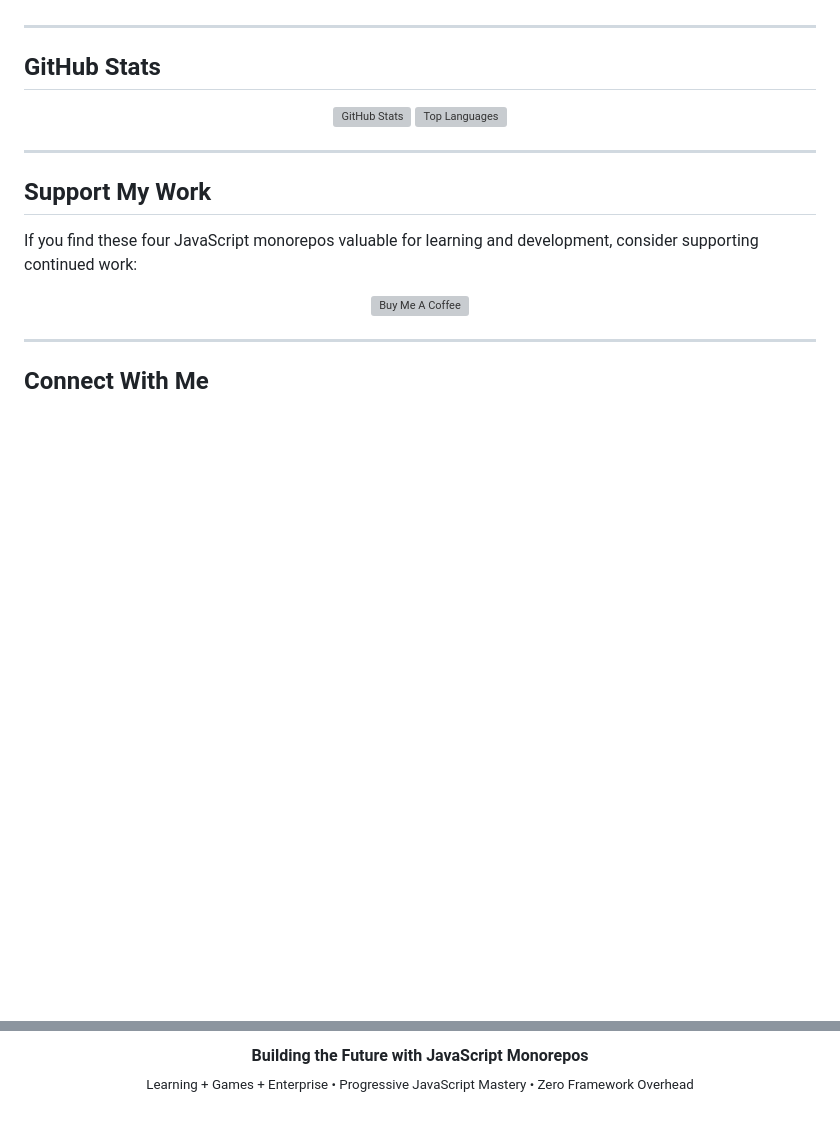
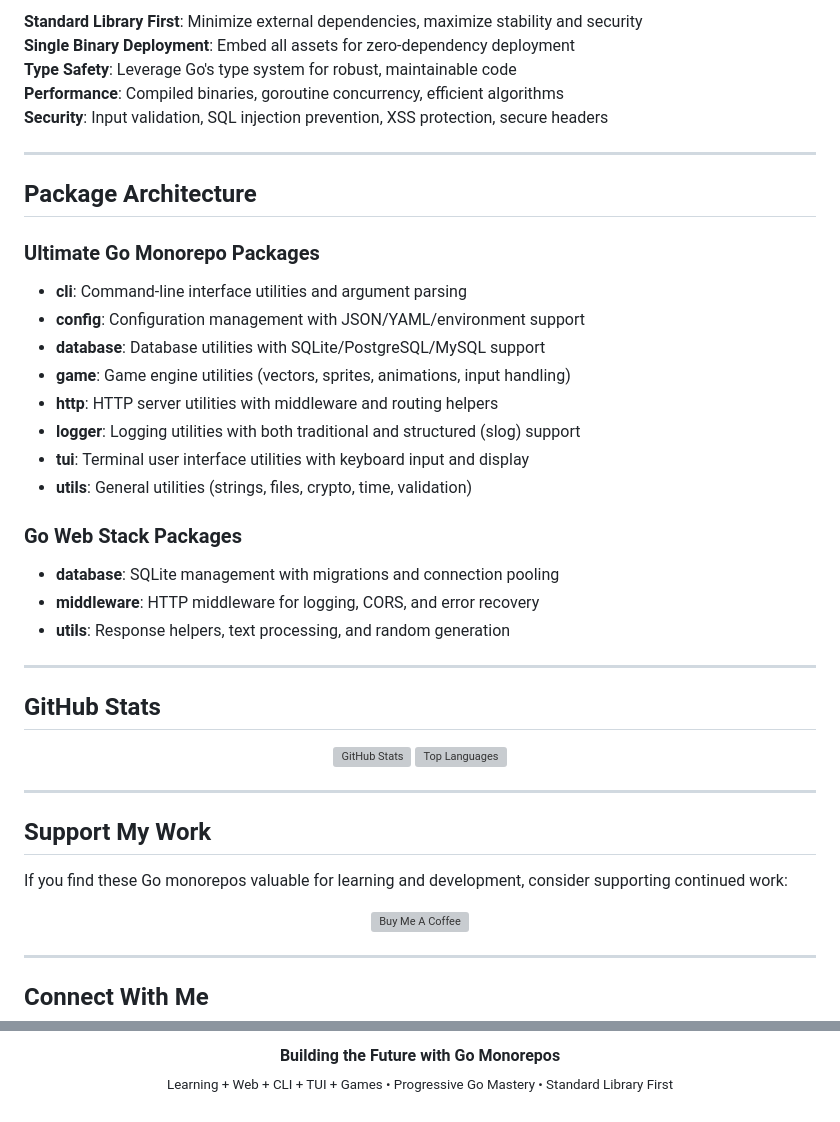
Before and after one commit to dunamismax/dunamismax, a Markdown page: README.md, 2 parts joined by grey strips. GitHub-like rendering; blank space fills up the shorter version; grey boxes are pictures that could not be loaded.

```diff
--- a/README.md
+++ b/README.md
@@ -121,3 +104,29 @@ cd js-monolith && pnpm install && pnpm dev
+**Standard Library First**: Minimize external dependencies, maximize stability and security
+**Single Binary Deployment**: Embed all assets for zero-dependency deployment
+**Type Safety**: Leverage Go's type system for robust, maintainable code
+**Performance**: Compiled binaries, goroutine concurrency, efficient algorithms
+**Security**: Input validation, SQL injection prevention, XSS protection, secure headers
+
+---
+
+## Package Architecture
+
+### Ultimate Go Monorepo Packages
+
+- **cli**: Command-line interface utilities and argument parsing
+- **config**: Configuration management with JSON/YAML/environment support
+- **database**: Database utilities with SQLite/PostgreSQL/MySQL support
+- **game**: Game engine utilities (vectors, sprites, animations, input handling)
+- **http**: HTTP server utilities with middleware and routing helpers
+- **logger**: Logging utilities with both traditional and structured (slog) support
+- **tui**: Terminal user interface utilities with keyboard input and display
+- **utils**: General utilities (strings, files, crypto, time, validation)
+
+### Go Web Stack Packages
+
+- **database**: SQLite management with migrations and connection pooling
+- **middleware**: HTTP middleware for logging, CORS, and error recovery
+- **utils**: Response helpers, text processing, and random generation
 
 ---
 
@@ -132,7 +141,7 @@ cd js-monolith && pnpm install && pnpm dev
 
 ## Support My Work
 
-If you find these four JavaScript monorepos valuable for learning and development, consider supporting continued work:
+If you find these Go monorepos valuable for learning and development, consider supporting continued work:
 
 <p align="center">
   <a href="https://www.buymeacoffee.com/dunamismax" target="_blank">
@@ -159,6 +168,6 @@ If you find these four JavaScript monorepos valuable for learning and developmen
 </p>
 
 <p align="center">
-  <strong>Building the Future with JavaScript Monorepos</strong><br>
-  <sub>Learning + Games + Enterprise • Progressive JavaScript Mastery • Zero Framework Overhead</sub>
+  <strong>Building the Future with Go Monorepos</strong><br>
+  <sub>Learning + Web + CLI + TUI + Games • Progressive Go Mastery • Standard Library First</sub>
 </p>
```
Also changed, not shown: other parts of README.md (+50 -67 lines), go.png (added).
